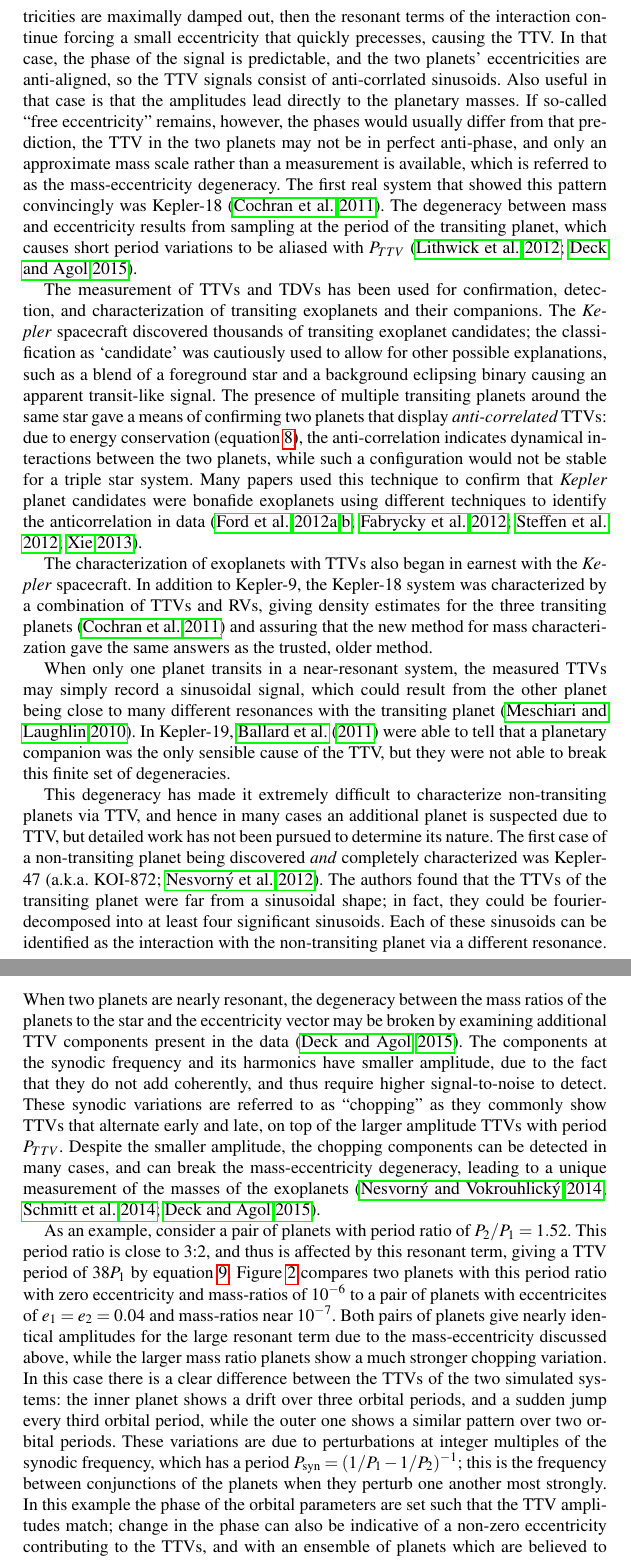
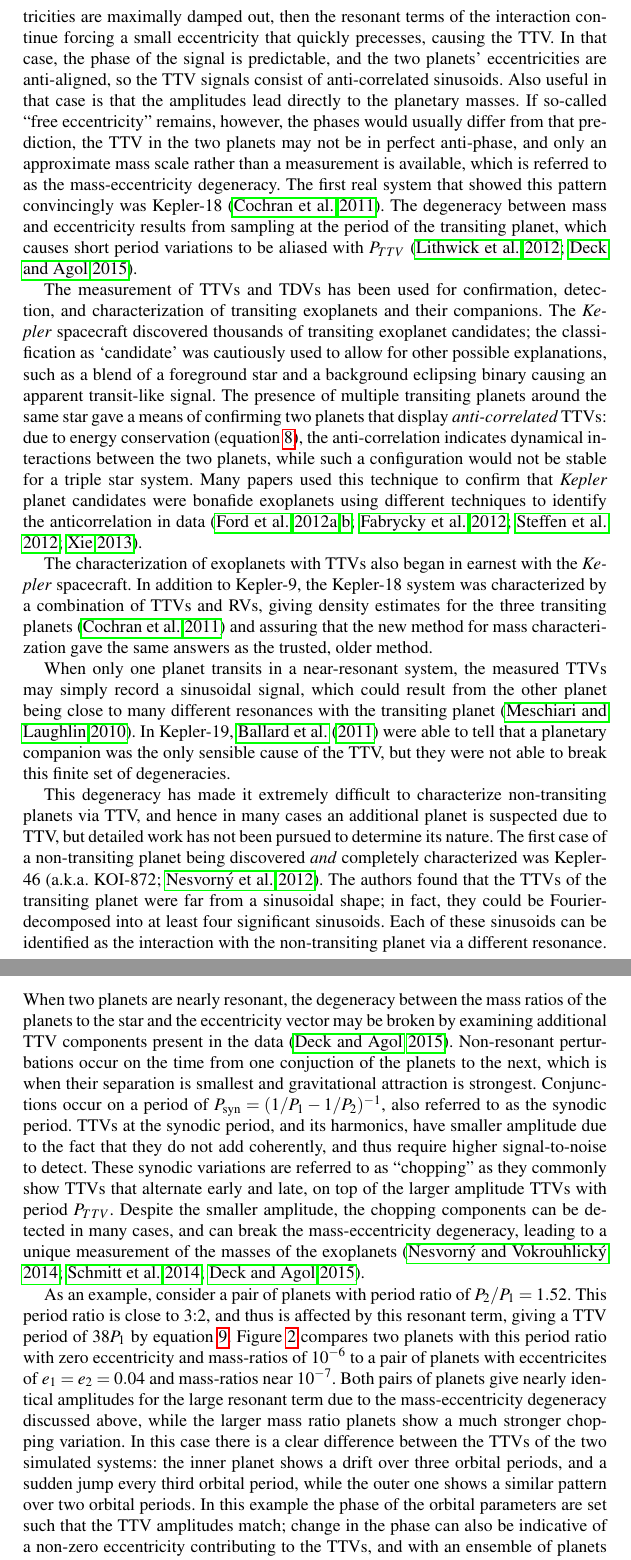
Before and after one commit to ericagol/TTV_review, a LaTeX document (agol_fabrycky.tex): two parts of pages 8 and 10 of 20, joined at a grey line, cut so that both start at the same text. Compiled offline with pdfLaTeX.

Commit message:
Reordered chopping discussion to define conjunction/synodic period

```diff
--- a/agol_fabrycky.tex
+++ b/agol_fabrycky.tex
@@ -262,7 +262,7 @@ P_{\rm TTV} = 1/|j/P_2-k/P_1|. \label{eqn:pttv}
 \end{equation}
 The order of the resonance is $|j-k|$, and the strength of the resonance depends on the planetary eccentricities to a power of the order minus 1.  Therefore, first order resonances affect planets with no initial eccentricity, but higher order resonances have a large effect only in the presence of some eccentricity.
 
-Seeing two planets transit the star helps immensely to characterize a near-resonant system, because then the relative transit phase of the two planets can be compared with the phase of the TTV signals \citep{2012ApJ...761..122L}.  If the eccentricities are maximally damped out, then the resonant terms of the interaction continue forcing a small eccentricity that quickly precesses, causing the TTV.  In that case, the phase of the signal is predictable, and the two planets' eccentricities are anti-aligned, so the TTV signals consist of anti-corrlated sinusoids.  Also useful in that case is that the amplitudes lead directly to the planetary masses.  If so-called ``free eccentricity'' remains, however, the phases would usually differ from that prediction, the TTV in the two planets may not be in perfect anti-phase, and only an approximate mass scale rather than a measurement is available, which is referred to as the mass-eccentricity degeneracy.  The first real system that showed this pattern convincingly was Kepler-18 \citep{2011ApJS..197....7C}. %[figure of that rather than the theory one given currently in figure 2?].
+Seeing two planets transit the star helps immensely to characterize a near-resonant system, because then the relative transit phase of the two planets can be compared with the phase of the TTV signals \citep{2012ApJ...761..122L}.  If the eccentricities are maximally damped out, then the resonant terms of the interaction continue forcing a small eccentricity that quickly precesses, causing the TTV.  In that case, the phase of the signal is predictable, and the two planets' eccentricities are anti-aligned, so the TTV signals consist of anti-correlated sinusoids.  Also useful in that case is that the amplitudes lead directly to the planetary masses.  If so-called ``free eccentricity'' remains, however, the phases would usually differ from that prediction, the TTV in the two planets may not be in perfect anti-phase, and only an approximate mass scale rather than a measurement is available, which is referred to as the mass-eccentricity degeneracy.  The first real system that showed this pattern convincingly was Kepler-18 \citep{2011ApJS..197....7C}. %[figure of that rather than the theory one given currently in figure 2?].
 The degeneracy between mass and eccentricity results from sampling at the period of the transiting planet, which causes short period variations to be aliased with $P_{TTV}$ \citep{2012ApJ...761..122L,2015ApJ...802..116D}.
 
 The measurement of TTVs and TDVs has been used for confirmation, detection, and characterization of
@@ -280,7 +280,7 @@ RVs, giving density estimates for the three transiting planets \citep{2011ApJS..
 
 When only one planet transits in a near-resonant system, the measured TTVs may simply record a sinusoidal signal, which could result from the other planet being close to many different resonances with the transiting planet \citep{2010ApJ...718..543M}.  In Kepler-19, \cite{2011ApJ...743..200B} were able to tell that a planetary companion was the only sensible cause of the TTV, but they were not able to break this finite set of degeneracies.
 
-This degeneracy has made it extremely difficult to characterize non-transiting planets via TTV, and hence in many cases an additional planet is suspected due to TTV, but detailed work has not been pursued to determine its nature.  The first case of a non-transiting planet being discovered \emph{and} completely characterized was Kepler-47 (a.k.a. KOI-872; \citealt{2012Sci...336.1133N}).  The authors found that the TTVs of the transiting planet were far from a sinusoidal shape; in fact, they could be fourier-decomposed into at least four significant sinusoids.  Each of these sinusoids can be identified as the interaction with the non-transiting planet via a different resonance.  Even with all this extra information, TTVs could only narrow down the possible perturbing planets to a degenerate set of two.  The clever solution \citep{2012Sci...336.1133N} was to note that one of those solutions, to get the relative amplitudes of the component sinusoids correct,  requires the perturbing planet to be somewhat inclined with respect to the transiting planet.  As a consequence, a torque on that planet would drive TDV.  No such TDV were observed, so the unique solution was found.
+This degeneracy has made it extremely difficult to characterize non-transiting planets via TTV, and hence in many cases an additional planet is suspected due to TTV, but detailed work has not been pursued to determine its nature.  The first case of a non-transiting planet being discovered \emph{and} completely characterized was Kepler-46 (a.k.a. KOI-872; \citealt{2012Sci...336.1133N}).  The authors found that the TTVs of the transiting planet were far from a sinusoidal shape; in fact, they could be Fourier-decomposed into at least four significant sinusoids.  Each of these sinusoids can be identified as the interaction with the non-transiting planet via a different resonance.  Even with all this extra information, TTVs could only narrow down the possible perturbing planets to a degenerate set of two.  The clever solution \citep{2012Sci...336.1133N} was to note that one of those solutions, to get the relative amplitudes of the component sinusoids correct,  requires the perturbing planet to be somewhat inclined with respect to the transiting planet.  As a consequence, a torque on that planet would drive TDV.  No such TDV were observed, so the unique solution was found.
 
 Planets that are truly in resonance with each other have the largest TTV signals.  On a medium-baseline timescale like that of \emph{Kepler}, they can perturb each other's orbital periods.  The resonant interaction traps the planets at a specific period ratio, causing the periods to oscillate near that ratio.  The period of the full cycle of that oscillation depends on the ratio of the planet masses to the host star's mass, to the $-\nicefrac{2}{3}$ power \citep{2005MNRAS.359..567A,2016ApJ...823...72N}.  For instance, the touchstone system GJ876 has a 550 day libration cycle, about 10 times the outer planet's period, due to its relatively massive planets and low-mass star.  A system which was characterized by resonant interaction is KOI-142 \citep{2013ApJ...777....3N}, in which a non-transiting planet was discovered.   A system with two transiting planets in resonance with large TTVs is Kepler-30 \citep{2012ApJ...750..114F}.  A system with smaller libration amplitudes, but a surprising \emph{four} planets in resonance (forming a chain of resonances) is Kepler-223 \citep{2016Natur.533..509M}.
 
@@ -294,7 +294,10 @@ A final mechanism of dynamical TTV is relevant for the inner orbit when a massiv
 
 When two planets are nearly resonant, the degeneracy between the mass ratios of the planets to the star
 and the eccentricity vector may be broken by examining additional TTV components present in the data \citep{2015ApJ...802..116D}.
-The components at the synodic frequency and its harmonics have smaller amplitude, due to
+Non-resonant perturbations occur on the time from one conjuction of the planets to the next, which is
+when their separation is smallest and gravitational attraction is strongest.  Conjunctions
+occur on a period of $P_{\rm syn}= (1/P_1-1/P_2)^{-1}$, also referred to as the synodic period.
+TTVs at the synodic period, and its harmonics, have smaller amplitude due to
 the fact that they do not add coherently, and thus require higher signal-to-noise to detect.
 These synodic variations are referred to as ``chopping" as they commonly
 show TTVs that alternate early and late, on top of the larger amplitude TTVs with period $P_{TTV}$.
@@ -307,13 +310,12 @@ is close to 3:2, and thus is affected by this resonant term, giving a TTV period
 Figure \ref{ttv_chopping} compares two planets with this period ratio with zero eccentricity
 and mass-ratios of $10^{-6}$ to a pair of planets with eccentricites of $e_1=e_2=0.04$
 and mass-ratios near $10^{-7}$.  Both pairs of planets give nearly identical amplitudes
-for the large resonant term due to the mass-eccentricity discussed above, while the larger mass ratio planets show a
+for the large resonant term due to the mass-eccentricity degeneracy discussed above, while the larger mass ratio planets show a
 much stronger chopping variation.  In this case there is a clear difference between the TTVs of the two simulated
 systems:  the inner planet shows a drift over three orbital periods, and a sudden jump
 every third orbital period, while the outer one shows a similar pattern over two orbital
-periods.  These variations are due to perturbations at integer multiples of the synodic
-frequency, which has a period $P_{\rm syn}= (1/P_1-1/P_2)^{-1}$; this is the frequency between conjunctions of
-the planets when they perturb one another most strongly.  In this example the phase of the orbital parameters are set such that the TTV amplitudes match;  change
+periods.
+In this example the phase of the orbital parameters are set such that the TTV amplitudes match;  change
 in the phase can also be indicative of a non-zero eccentricity contributing to the TTVs,
 and with an ensemble of planets which are believed to have a similar eccentricity
 distribution, the mass-eccentricity degeneracy may be broken statistically \citep{2012ApJ...761..122L,
```
Also changed, not shown: agol_fabrycky.tex (4 more changed lines).
